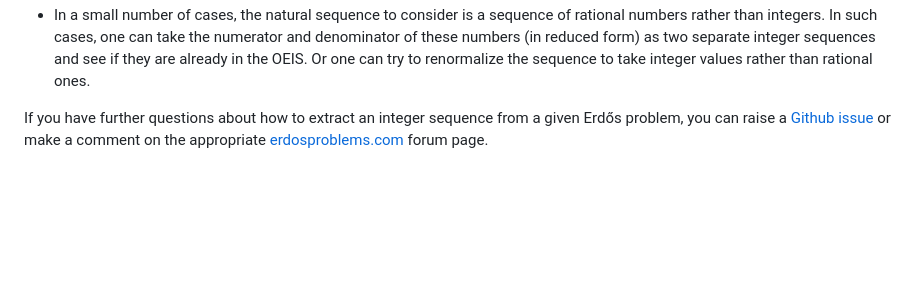
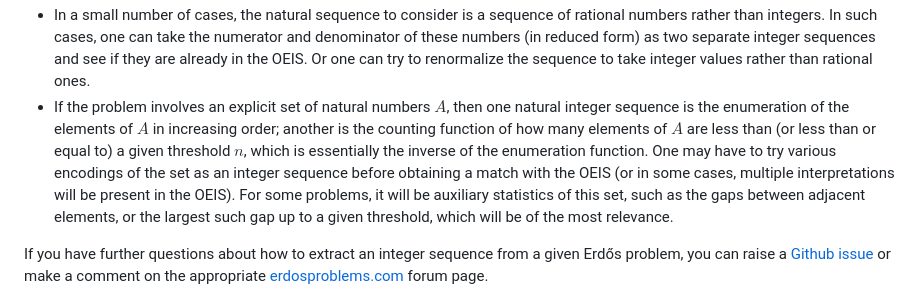
Before and after one commit to teorth/erdosproblems, a Markdown page: CONTRIBUTING.md, the part around the change. Rendered like a GitHub page; blank space fills up the shorter version.

Commit message:
clarification regarding how to encode sets of natural numbers as integer sequences

```diff
--- a/CONTRIBUTING.md
+++ b/CONTRIBUTING.md
@@ -72,6 +72,7 @@ Note that in some cases, the integer sequences associated to a problem may be so
 - The problem may involve an integer function of two variables rather than one.  In such cases, there may be interesting sequences to extract by specializing one of the variables to a notable value.  For instance, if the problem involves a function $r_k(N)$ of two parameters $k,N$, it may be of interest to use specific choices of one parameter, e.g., $k=1,2,3$, as examples of sequences associated to the problem.
 - The problem may ask to upper or lower bound the "score" of an object $A$ that is defined on some space of "size" $n$ (e.g., $A$ could range over subsets of $\{1,\dots,n\}$ obeying some additional properties), where the "score" could refer to the cardinality of $A$, or some other more complicated metric.  In that case, the natural sequence to consider is the maximal or minimal "score" of such an object, as a function of $n$.
 - In a small number of cases, the natural sequence to consider is a sequence of rational numbers rather than integers.  In such cases, one can take the numerator and denominator of these numbers (in reduced form) as two separate integer sequences and see if they are already in the OEIS.  Or one can try to renormalize the sequence to take integer values rather than rational ones.
+- If the problem involves an explicit set of natural numbers $A$, then one natural integer sequence is the enumeration of the elements of $A$ in increasing order; another is the counting function of how many elements of $A$ are less than (or less than or equal to) a given threshold $n$, which is essentially the inverse of the enumeration function.  One may have to try various encodings of the set as an integer sequence before obtaining a match with the OEIS (or in some cases, multiple interpretations will be present in the OEIS).  For some problems, it will be auxiliary statistics of this set, such as the gaps between adjacent elements, or the largest such gap up to a given threshold, which will be of the most relevance.
 
 If you have further questions about how to extract an integer sequence from a given Erdős problem, you can raise a [Github issue](https://github.com/teorth/erdosproblems/issues) or make a comment on the appropriate [erdosproblems.com](https://www.erdosproblems.com) forum page.
 
```
